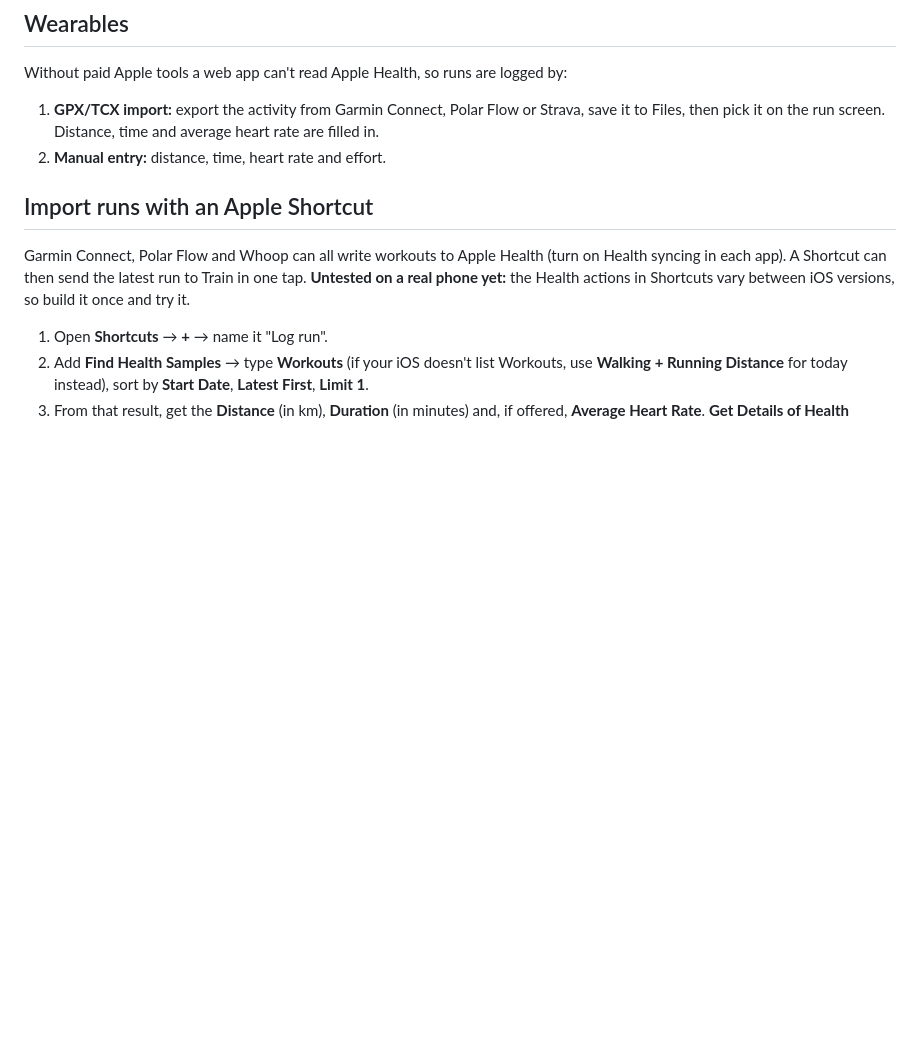
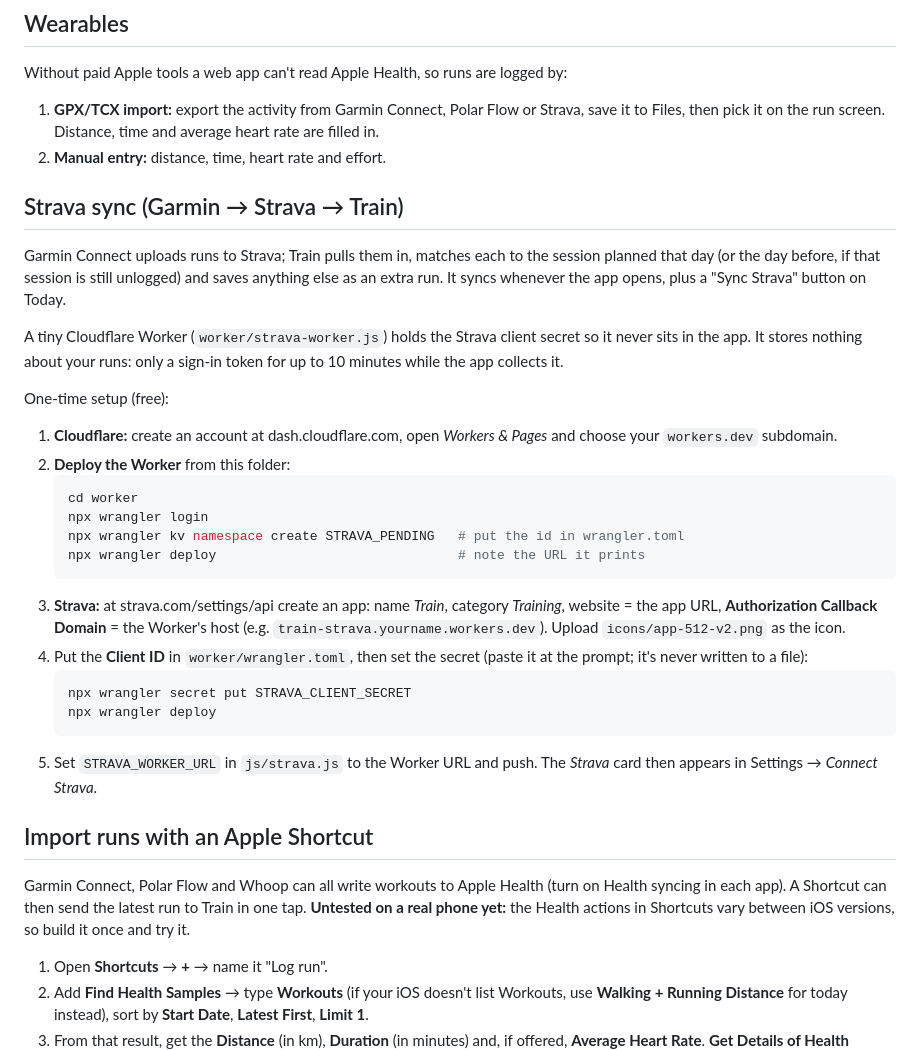
Before and after one commit to clearjanuary/training-programme, a Markdown page: README.md, the part around the change. Drawn GitHub-style; blank space fills up the shorter version.

Commit message:
docs: add Strava sync setup steps

````diff
--- a/README.md
+++ b/README.md
@@ -47,6 +47,41 @@ Without paid Apple tools a web app can't read Apple Health, so runs are logged b
    Strava, save it to Files, then pick it on the run screen. Distance, time
    and average heart rate are filled in.
 2. **Manual entry:** distance, time, heart rate and effort.
+
+## Strava sync (Garmin → Strava → Train)
+
+Garmin Connect uploads runs to Strava; Train pulls them in, matches each to the
+session planned that day (or the day before, if that session is still unlogged)
+and saves anything else as an extra run. It syncs whenever the app opens, plus a
+"Sync Strava" button on Today.
+
+A tiny Cloudflare Worker (`worker/strava-worker.js`) holds the Strava client
+secret so it never sits in the app. It stores nothing about your runs: only a
+sign-in token for up to 10 minutes while the app collects it.
+
+One-time setup (free):
+
+1. **Cloudflare:** create an account at dash.cloudflare.com, open
+   *Workers & Pages* and choose your `workers.dev` subdomain.
+2. **Deploy the Worker** from this folder:
+   ```bash
+   cd worker
+   npx wrangler login
+   npx wrangler kv namespace create STRAVA_PENDING   # put the id in wrangler.toml
+   npx wrangler deploy                               # note the URL it prints
+   ```
+3. **Strava:** at strava.com/settings/api create an app: name *Train*, category
+   *Training*, website = the app URL, **Authorization Callback Domain** = the
+   Worker's host (e.g. `train-strava.yourname.workers.dev`). Upload
+   `icons/app-512-v2.png` as the icon.
+4. Put the **Client ID** in `worker/wrangler.toml`, then set the secret (paste it
+   at the prompt; it's never written to a file):
+   ```bash
+   npx wrangler secret put STRAVA_CLIENT_SECRET
+   npx wrangler deploy
+   ```
+5. Set `STRAVA_WORKER_URL` in `js/strava.js` to the Worker URL and push. The
+   *Strava* card then appears in Settings → *Connect Strava*.
 
 ## Import runs with an Apple Shortcut
 
````
